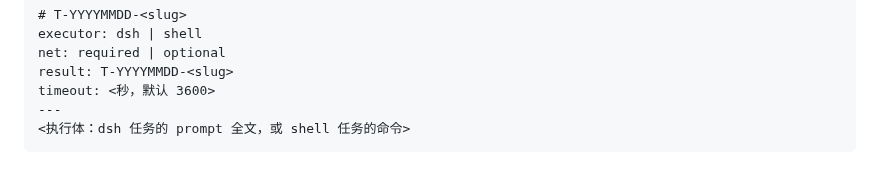
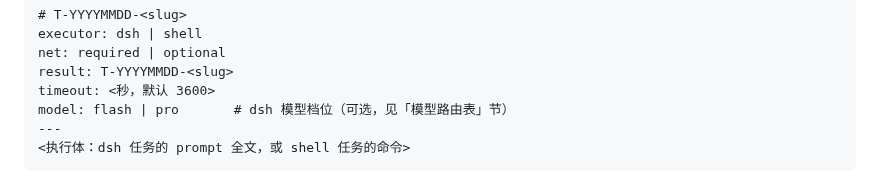
Before and after one commit to wocessade/research-orchestra, a Markdown page: orchestra/README.md, the part around the change. Rendered like a GitHub page.

Commit message:
docs: sync spec §8 title and README task format with landed routing table

```diff
--- a/orchestra/README.md
+++ b/orchestra/README.md
@@ -21,6 +21,7 @@
     net: required | optional
     result: T-YYYYMMDD-<slug>
     timeout: <秒，默认 3600>
+    model: flash | pro       # dsh 模型档位（可选，见「模型路由表」节）
     ---
     <执行体：dsh 任务的 prompt 全文，或 shell 任务的命令>
 
```
Also changed, not shown: 1 other file.
